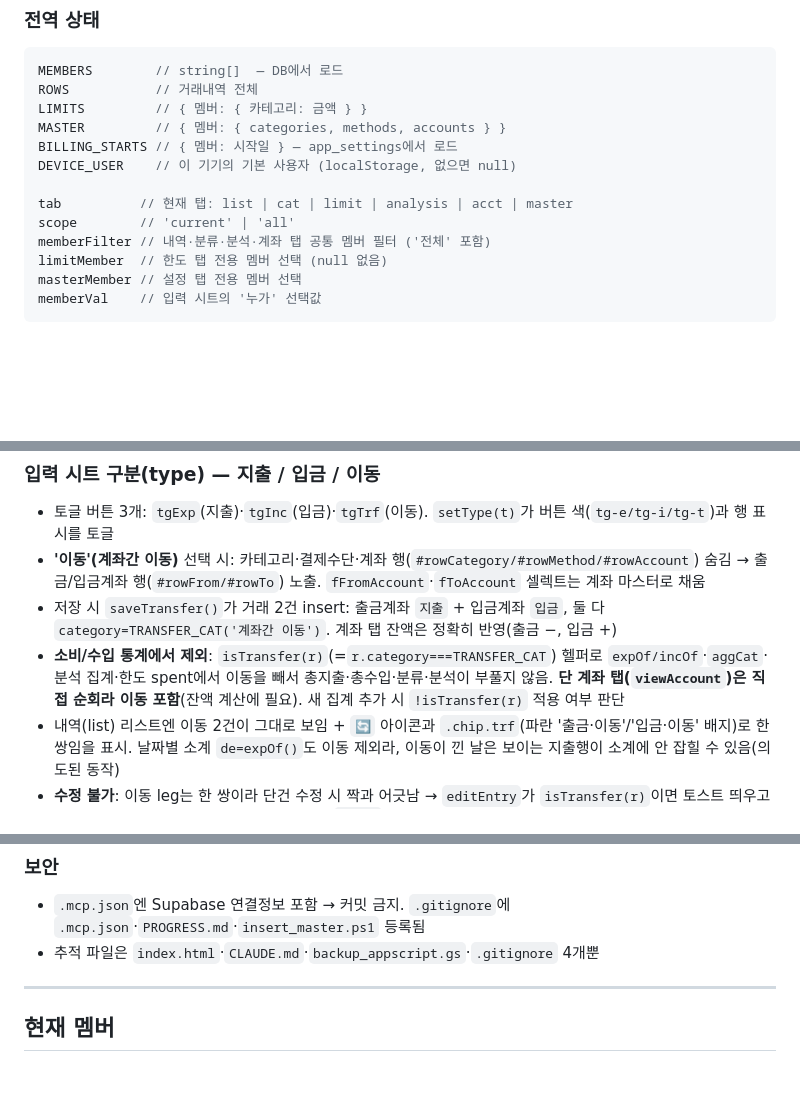
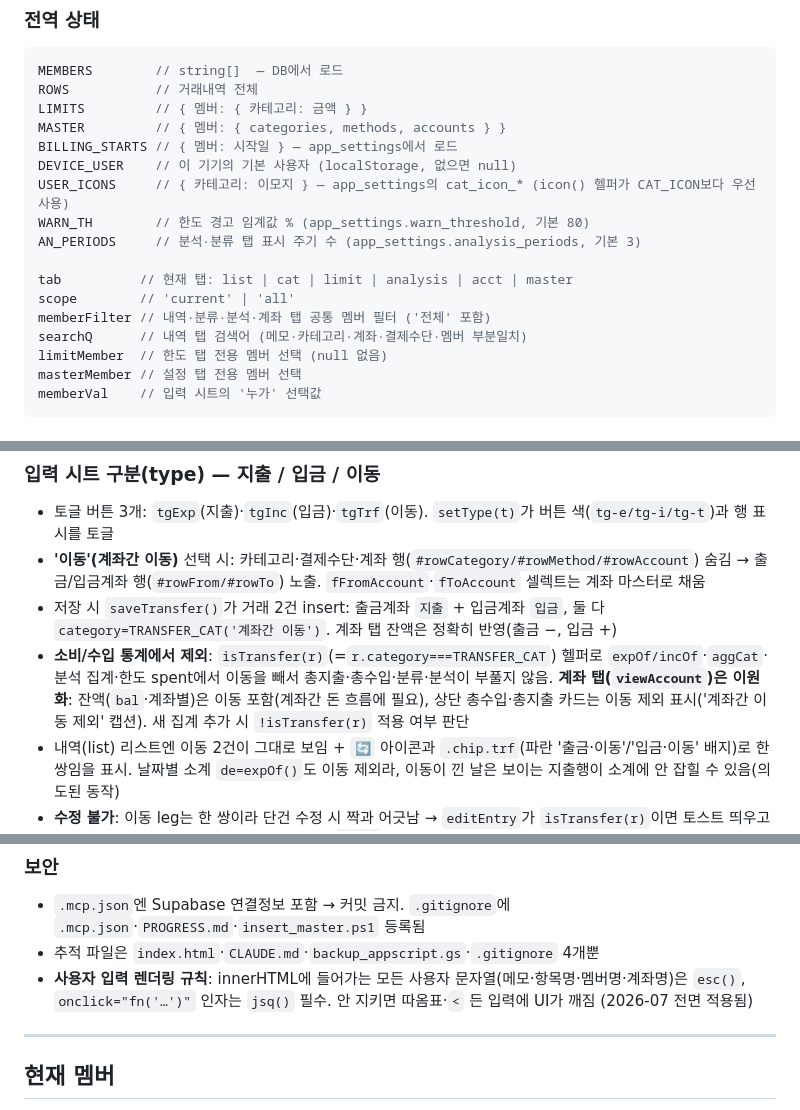
Before and after one commit to 1226cjw-afk/Our_Budget, a Markdown page: CLAUDE.md, 3 parts joined by grey strips. Drawn GitHub-style; blank space fills up the shorter version.

```diff
--- a/CLAUDE.md
+++ b/CLAUDE.md
@@ -123,10 +126,14 @@ LIMITS         // { 멤버: { 카테고리: 금액 } }
 MASTER         // { 멤버: { categories, methods, accounts } }
 BILLING_STARTS // { 멤버: 시작일 } — app_settings에서 로드
 DEVICE_USER    // 이 기기의 기본 사용자 (localStorage, 없으면 null)
+USER_ICONS     // { 카테고리: 이모지 } — app_settings의 cat_icon_* (icon() 헬퍼가 CAT_ICON보다 우선 사용)
+WARN_TH        // 한도 경고 임계값 % (app_settings.warn_threshold, 기본 80)
+AN_PERIODS     // 분석·분류 탭 표시 주기 수 (app_settings.analysis_periods, 기본 3)
 
 tab          // 현재 탭: list | cat | limit | analysis | acct | master
 scope        // 'current' | 'all'
 memberFilter // 내역·분류·분석·계좌 탭 공통 멤버 필터 ('전체' 포함)
+searchQ      // 내역 탭 검색어 (메모·카테고리·계좌·결제수단·멤버 부분일치)
 limitMember  // 한도 탭 전용 멤버 선택 (null 없음)
 masterMember // 설정 탭 전용 멤버 선택
 memberVal    // 입력 시트의 '누가' 선택값
@@ -219,7 +235,7 @@ git push
 - 토글 버튼 3개: `tgExp`(지출)·`tgInc`(입금)·`tgTrf`(이동). `setType(t)`가 버튼 색(`tg-e/tg-i/tg-t`)과 행 표시를 토글
 - **'이동'(계좌간 이동)** 선택 시: 카테고리·결제수단·계좌 행(`#rowCategory/#rowMethod/#rowAccount`) 숨김 → 출금/입금계좌 행(`#rowFrom/#rowTo`) 노출. `fFromAccount`·`fToAccount` 셀렉트는 계좌 마스터로 채움
 - 저장 시 `saveTransfer()`가 거래 2건 insert: 출금계좌 `지출` + 입금계좌 `입금`, 둘 다 `category=TRANSFER_CAT('계좌간 이동')`. 계좌 탭 잔액은 정확히 반영(출금 −, 입금 +)
-- **소비/수입 통계에서 제외**: `isTransfer(r)`(=`r.category===TRANSFER_CAT`) 헬퍼로 `expOf/incOf`·`aggCat`·분석 집계·한도 spent에서 이동을 빼서 총지출·총수입·분류·분석이 부풀지 않음. **단 계좌 탭(`viewAccount`)은 직접 순회라 이동 포함**(잔액 계산에 필요). 새 집계 추가 시 `!isTransfer(r)` 적용 여부 판단
+- **소비/수입 통계에서 제외**: `isTransfer(r)`(=`r.category===TRANSFER_CAT`) 헬퍼로 `expOf/incOf`·`aggCat`·분석 집계·한도 spent에서 이동을 빼서 총지출·총수입·분류·분석이 부풀지 않음. **계좌 탭(`viewAccount`)은 이원화**: 잔액(`bal`·계좌별)은 이동 포함(계좌간 돈 흐름에 필요), 상단 총수입·총지출 카드는 이동 제외 표시('계좌간 이동 제외' 캡션). 새 집계 추가 시 `!isTransfer(r)` 적용 여부 판단
 - 내역(list) 리스트엔 이동 2건이 그대로 보임 + `🔄` 아이콘과 `.chip.trf`(파란 '출금·이동'/'입금·이동' 배지)로 한 쌍임을 표시. 날짜별 소계 `de=expOf()`도 이동 제외라, 이동이 낀 날은 보이는 지출행이 소계에 안 잡힐 수 있음(의도된 동작)
 - **수정 불가**: 이동 leg는 한 쌍이라 단건 수정 시 짝과 어긋남 → `editEntry`가 `isTransfer(r)`이면 토스트 띄우고 차단(삭제 후 재등록 유도). 신규 입력에서만 `tgTrf` 노출
 - **짝 삭제**: `delEntry(id)`가 이동 leg 삭제 시 짝(같은 member·date·amount·`TRANSFER_CAT`·반대 type)을 찾아 `.in("id",[id,mate])`로 함께 삭제 + 구글 시트 백업도 양쪽 전송. 동일 이동이 2쌍 있어도 1건씩 매칭돼 남은 쌍은 유효하게 보존됨
@@ -235,6 +251,7 @@ git push
 ### 보안
 - `.mcp.json`엔 Supabase 연결정보 포함 → 커밋 금지. `.gitignore`에 `.mcp.json`·`PROGRESS.md`·`insert_master.ps1` 등록됨
 - 추적 파일은 `index.html`·`CLAUDE.md`·`backup_appscript.gs`·`.gitignore` 4개뿐
+- **사용자 입력 렌더링 규칙**: innerHTML에 들어가는 모든 사용자 문자열(메모·항목명·멤버명·계좌명)은 `esc()`, `onclick="fn('…')"` 인자는 `jsq()` 필수. 안 지키면 따옴표·`<` 든 입력에 UI가 깨짐 (2026-07 전면 적용됨)
 
 ---
 
```
Also changed, not shown: other parts of CLAUDE.md (+20 -8 lines).
